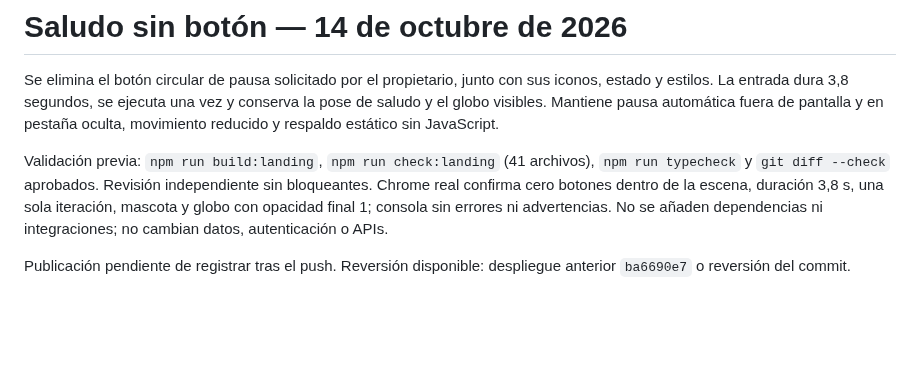
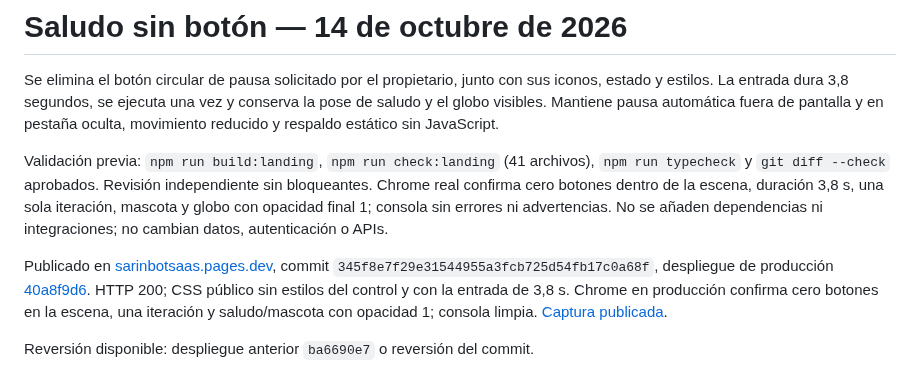
Before and after one commit to andresleosan/SarinBotSAAS, a Markdown page: docs/qa/2026-10-14-saludo-sin-boton.md, the part around the change. Drawn GitHub-style; blank space fills up the shorter version.

Commit message:
[CF-Pages-Skip] docs: verify welcome without pause button

```diff
--- a/docs/qa/2026-10-14-saludo-sin-boton.md
+++ b/docs/qa/2026-10-14-saludo-sin-boton.md
@@ -4,4 +4,6 @@ Se elimina el botón circular de pausa solicitado por el propietario, junto con
 
 Validación previa: `npm run build:landing`, `npm run check:landing` (41 archivos), `npm run typecheck` y `git diff --check` aprobados. Revisión independiente sin bloqueantes. Chrome real confirma cero botones dentro de la escena, duración 3,8 s, una sola iteración, mascota y globo con opacidad final 1; consola sin errores ni advertencias. No se añaden dependencias ni integraciones; no cambian datos, autenticación o APIs.
 
-Publicación pendiente de registrar tras el push. Reversión disponible: despliegue anterior `ba6690e7` o reversión del commit.
+Publicado en [sarinbotsaas.pages.dev](https://sarinbotsaas.pages.dev/#tu-agenda), commit `345f8e7f29e31544955a3fcb725d54fb17c0a68f`, despliegue de producción [40a8f9d6](https://40a8f9d6.sarinbotsaas.pages.dev/). HTTP 200; CSS público sin estilos del control y con la entrada de 3,8 s. Chrome en producción confirma cero botones en la escena, una iteración y saludo/mascota con opacidad 1; consola limpia. [Captura publicada](sarin-saludo-sin-boton-publicado.png).
+
+Reversión disponible: despliegue anterior `ba6690e7` o reversión del commit.
```
Also changed, not shown: tasks.md (+1 -0 lines), docs/qa/sarin-saludo-sin-boton-publicado.png (added).
